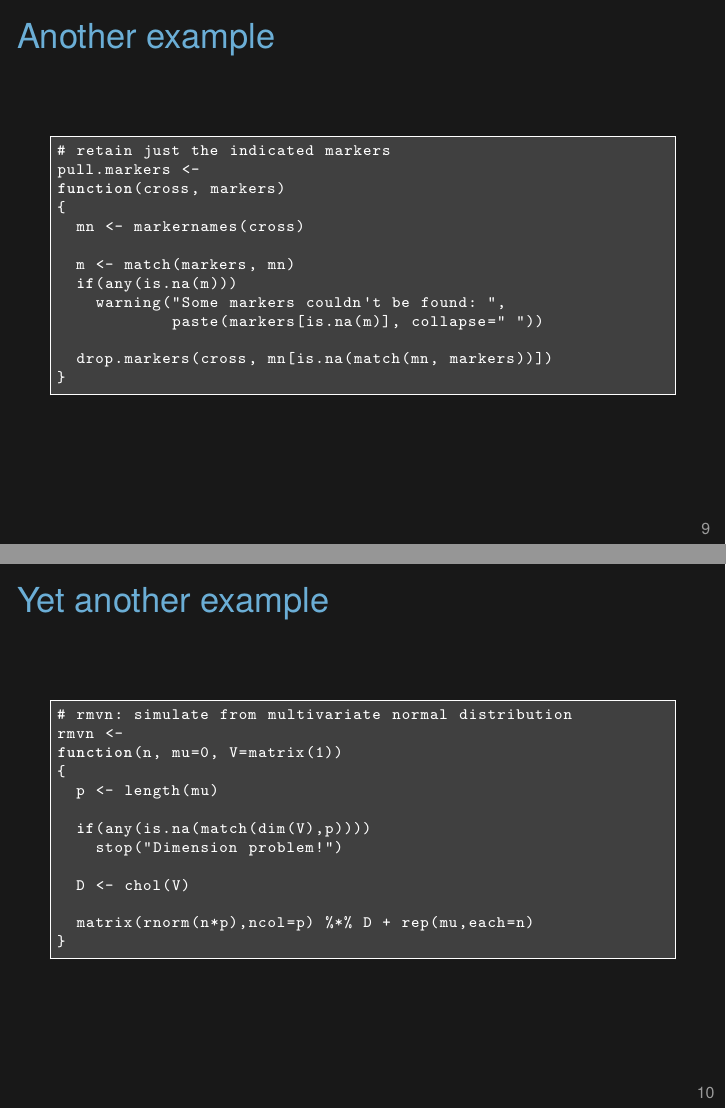
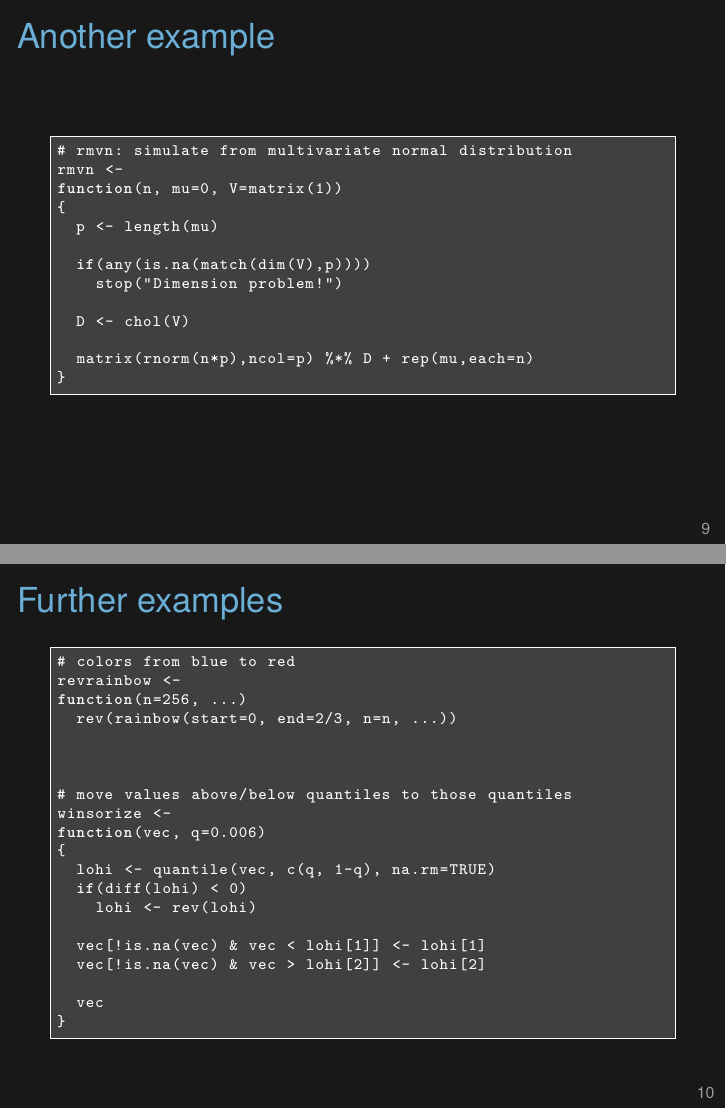
Before and after one commit to kbroman/Tools4RR, LaTeX slides (07_ClearCode/07_clearcode.tex): pages 9 and 10 of 33 before the commit and pages 9 and 10 of 32 after it, joined at a grey line. Compiled offline with XeLaTeX.

Commit message:
Lec 7 (clear code): remove pull.markers example

```diff
--- a/07_ClearCode/07_clearcode.tex
+++ b/07_ClearCode/07_clearcode.tex
@@ -279,34 +279,9 @@ function(vec, step)
 \end{frame}
 
 
-\begin{frame}[fragile,c]{Another example}
-
-\begin{lstlisting}
-# retain just the indicated markers
-pull.markers <-
-function(cross, markers)
-{
-  mn <- markernames(cross)
-
-  m <- match(markers, mn)
-  if(any(is.na(m)))
-    warning("Some markers couldn't be found: ",
-            paste(markers[is.na(m)], collapse=" "))
-
-  drop.markers(cross, mn[is.na(match(mn, markers))])
-}
-\end{lstlisting}
-
-\note{Note that this function calls other functions I wrote,
-  {\tt markernames} and {\tt drop.markers}.
-
-  The reliance on {\tt drop.markers} might be less efficient, but it's
-  more efficient to write, and it's easier to maintain.
-}
-\end{frame}
 
 
-\begin{frame}[fragile,c]{Yet another example}
+\begin{frame}[fragile,c]{Another example}
 
 \begin{lstlisting}
 # rmvn: simulate from multivariate normal distribution
@@ -334,7 +309,7 @@ function(n, mu=0, V=matrix(1))
 }
 \end{frame}
 
-\begin{frame}[fragile,c]{Still more examples}
+\begin{frame}[fragile,c]{Further examples}
 
 \begin{lstlisting}
 # colors from blue to red
```
